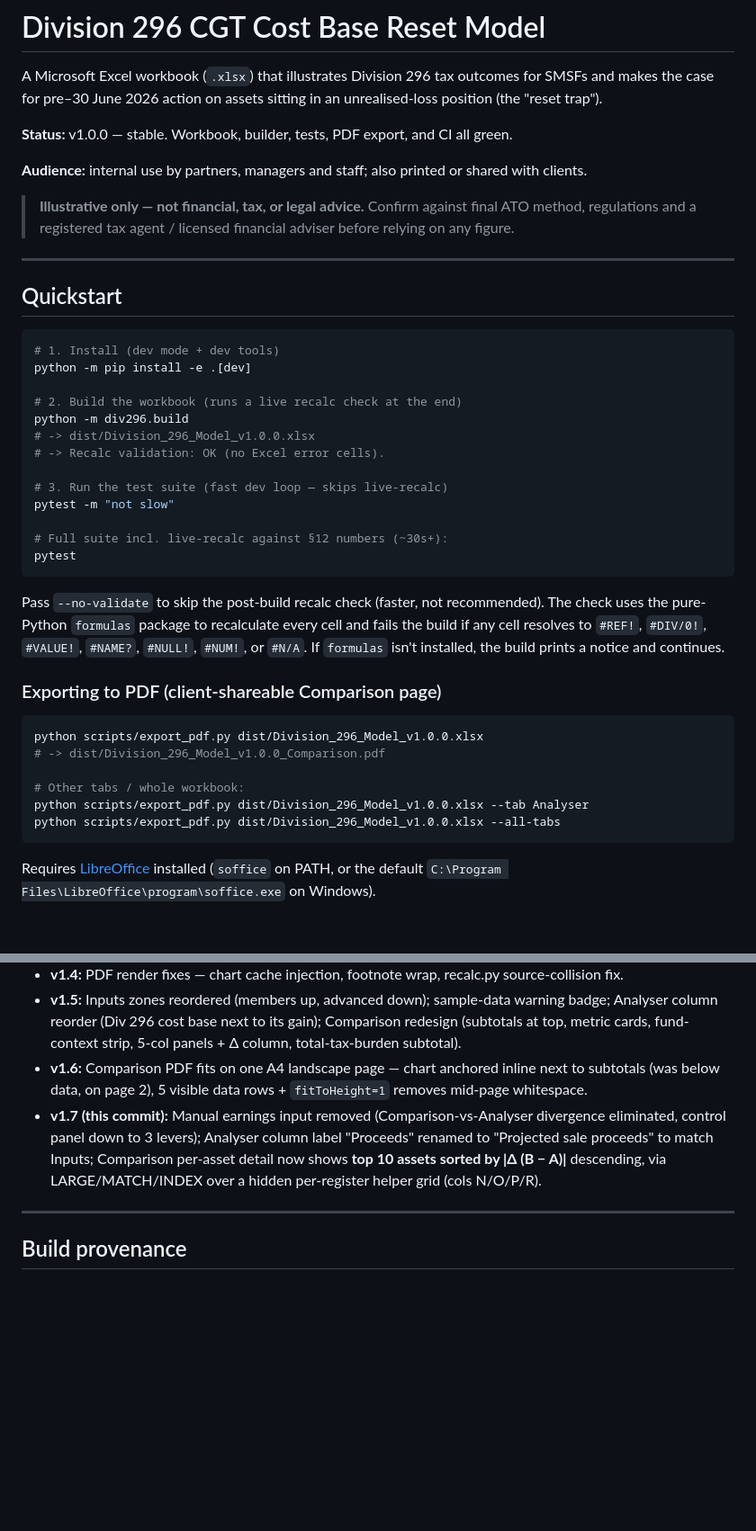
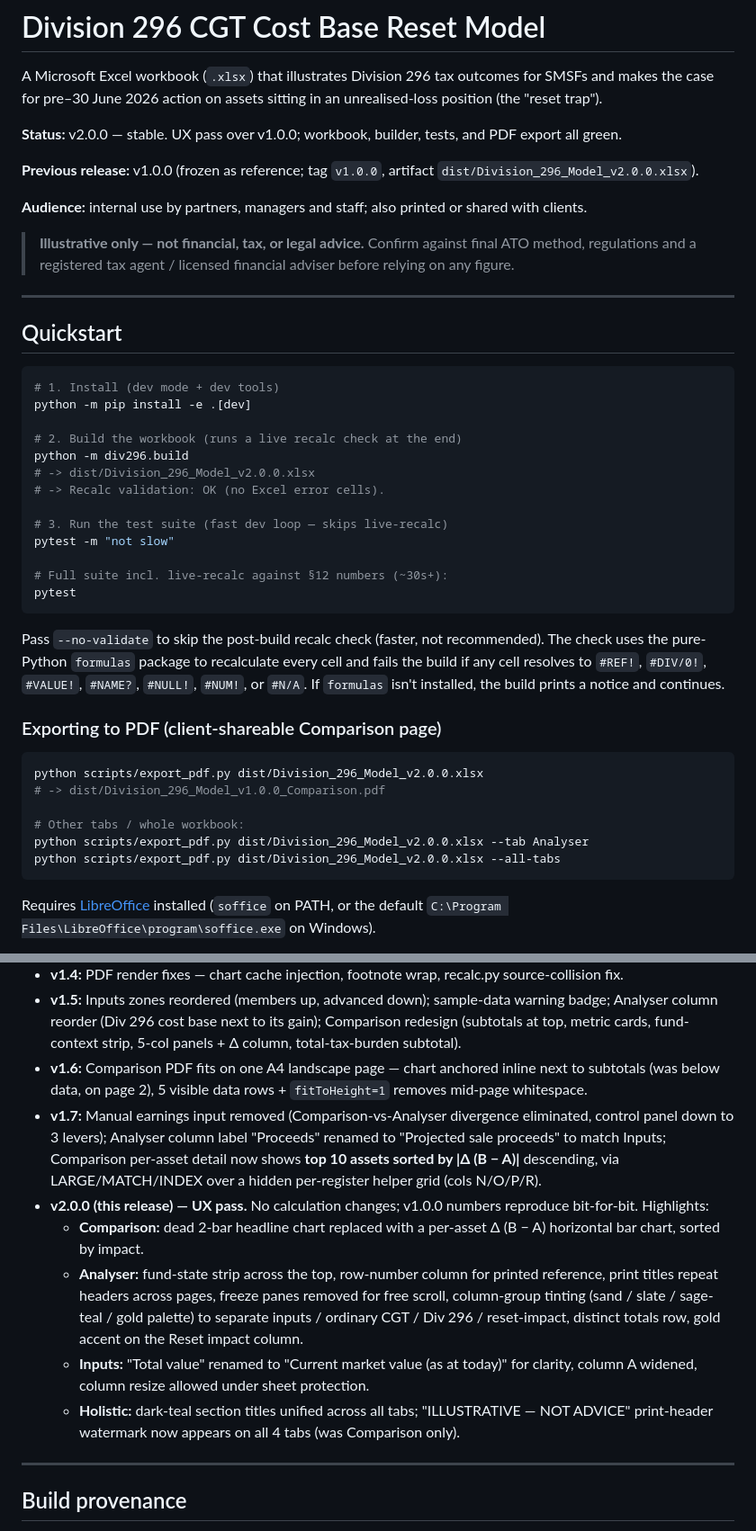
Before and after one commit to AidenHiew/div296_cgt_reset, a Markdown page: README.md, 2 parts joined by grey strips. Shown at 90% size. GitHub-like rendering; blank space fills up the shorter version.

Commit message:
docs: v2.0.0 release notes + version bump in README

````diff
--- a/README.md
+++ b/README.md
@@ -2,7 +2,9 @@
 
 A Microsoft Excel workbook (`.xlsx`) that illustrates Division 296 tax outcomes for SMSFs and makes the case for pre–30 June 2026 action on assets sitting in an unrealised-loss position (the "reset trap").
 
-**Status:** v1.0.0 — stable. Workbook, builder, tests, PDF export, and CI all green.
+**Status:** v2.0.0 — stable. UX pass over v1.0.0; workbook, builder, tests, and PDF export all green.
+
+**Previous release:** v1.0.0 (frozen as reference; tag `v1.0.0`, artifact `dist/Division_296_Model_v2.0.0.xlsx`).
 
 **Audience:** internal use by partners, managers and staff; also printed or shared with clients.
 
@@ -18,7 +20,7 @@ python -m pip install -e .[dev]
 
 # 2. Build the workbook (runs a live recalc check at the end)
 python -m div296.build
-# -> dist/Division_296_Model_v1.0.0.xlsx
+# -> dist/Division_296_Model_v2.0.0.xlsx
 # -> Recalc validation: OK (no Excel error cells).
 
 # 3. Run the test suite (fast dev loop — skips live-recalc)
@@ -33,12 +35,12 @@ Pass `--no-validate` to skip the post-build recalc check (faster, not recommende
 ### Exporting to PDF (client-shareable Comparison page)
 
 ```bash
-python scripts/export_pdf.py dist/Division_296_Model_v1.0.0.xlsx
+python scripts/export_pdf.py dist/Division_296_Model_v2.0.0.xlsx
 # -> dist/Division_296_Model_v1.0.0_Comparison.pdf
 
 # Other tabs / whole workbook:
-python scripts/export_pdf.py dist/Division_296_Model_v1.0.0.xlsx --tab Analyser
-python scripts/export_pdf.py dist/Division_296_Model_v1.0.0.xlsx --all-tabs
+python scripts/export_pdf.py dist/Division_296_Model_v2.0.0.xlsx --tab Analyser
+python scripts/export_pdf.py dist/Division_296_Model_v2.0.0.xlsx --all-tabs
 ```
 
 Requires [LibreOffice](https://www.libreoffice.org/) installed (`soffice` on PATH, or the default `C:\Program Files\LibreOffice\program\soffice.exe` on Windows).
@@ -126,7 +128,12 @@ Factual disclosures, not recommendations:
 - **v1.4:** PDF render fixes — chart cache injection, footnote wrap, recalc.py source-collision fix.
 - **v1.5:** Inputs zones reordered (members up, advanced down); sample-data warning badge; Analyser column reorder (Div 296 cost base next to its gain); Comparison redesign (subtotals at top, metric cards, fund-context strip, 5-col panels + Δ column, total-tax-burden subtotal).
 - **v1.6:** Comparison PDF fits on one A4 landscape page — chart anchored inline next to subtotals (was below data, on page 2), 5 visible data rows + `fitToHeight=1` removes mid-page whitespace.
-- **v1.7 (this commit):** Manual earnings input removed (Comparison-vs-Analyser divergence eliminated, control panel down to 3 levers); Analyser column label "Proceeds" renamed to "Projected sale proceeds" to match Inputs; Comparison per-asset detail now shows **top 10 assets sorted by |Δ (B − A)|** descending, via LARGE/MATCH/INDEX over a hidden per-register helper grid (cols N/O/P/R).
+- **v1.7:** Manual earnings input removed (Comparison-vs-Analyser divergence eliminated, control panel down to 3 levers); Analyser column label "Proceeds" renamed to "Projected sale proceeds" to match Inputs; Comparison per-asset detail now shows **top 10 assets sorted by |Δ (B − A)|** descending, via LARGE/MATCH/INDEX over a hidden per-register helper grid (cols N/O/P/R).
+- **v2.0.0 (this release) — UX pass.** No calculation changes; v1.0.0 numbers reproduce bit-for-bit. Highlights:
+  - **Comparison:** dead 2-bar headline chart replaced with a per-asset Δ (B − A) horizontal bar chart, sorted by impact.
+  - **Analyser:** fund-state strip across the top, row-number column for printed reference, print titles repeat headers across pages, freeze panes removed for free scroll, column-group tinting (sand / slate / sage-teal / gold palette) to separate inputs / ordinary CGT / Div 296 / reset-impact, distinct totals row, gold accent on the Reset impact column.
+  - **Inputs:** "Total value" renamed to "Current market value (as at today)" for clarity, column A widened, column resize allowed under sheet protection.
+  - **Holistic:** dark-teal section titles unified across all tabs; "ILLUSTRATIVE — NOT ADVICE" print-header watermark now appears on all 4 tabs (was Comparison only).
 
 ---
 
````
